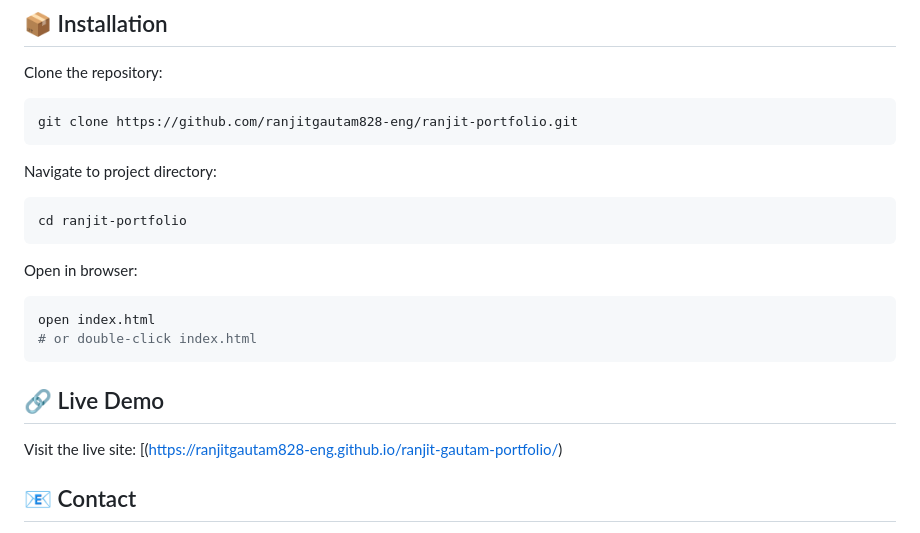
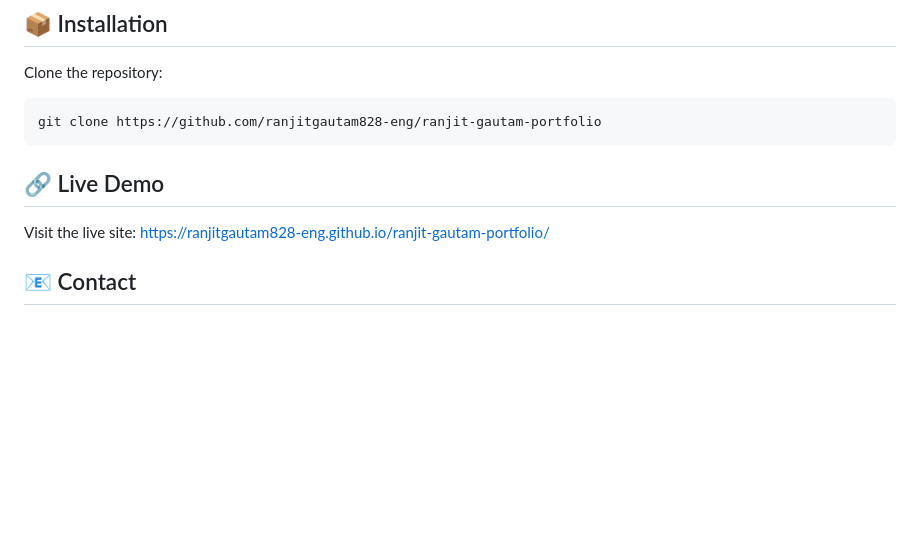
Before and after one commit to ranjitgautam828-eng/ranjit-gautam-portfolio, a Markdown page: README.md, the part around the change. Drawn GitHub-style; blank space fills up the shorter version.

Commit message:
Fix clone URL and clean up README navigation
Updated repository clone URL and removed outdated navigation instructions.

````diff
--- a/README.md
+++ b/README.md
@@ -76,25 +76,12 @@ ranjit-gautam-portfolio/
 Clone the repository:
 
 ```bash
-git clone https://github.com/ranjitgautam828-eng/ranjit-portfolio.git
-```
-
-Navigate to project directory:
-
-```bash
-cd ranjit-portfolio
-```
-
-Open in browser:
-
-```bash
-open index.html
-# or double-click index.html
+git clone https://github.com/ranjitgautam828-eng/ranjit-gautam-portfolio
 ```
 
 ## 🔗 Live Demo
 
-Visit the live site: [(https://ranjitgautam828-eng.github.io/ranjit-gautam-portfolio/)
+Visit the live site: https://ranjitgautam828-eng.github.io/ranjit-gautam-portfolio/
 
 ## 📧 Contact
 
````
